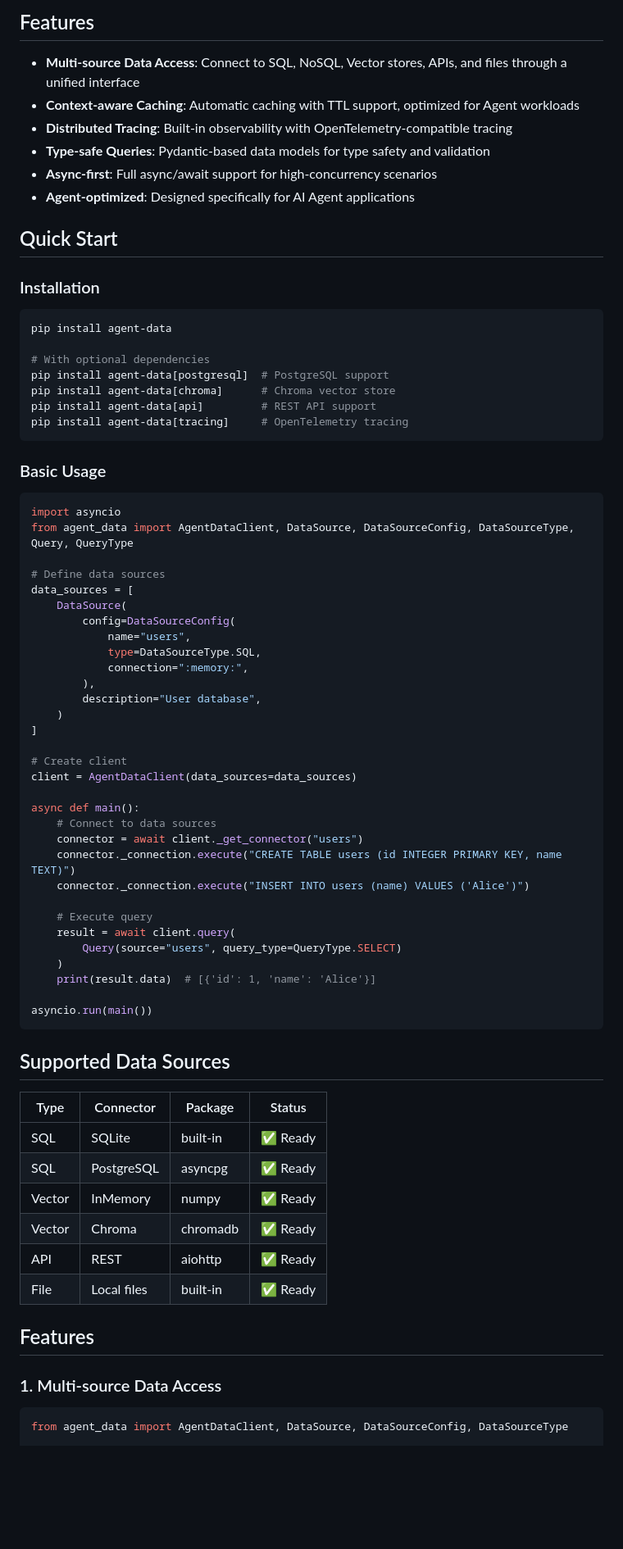
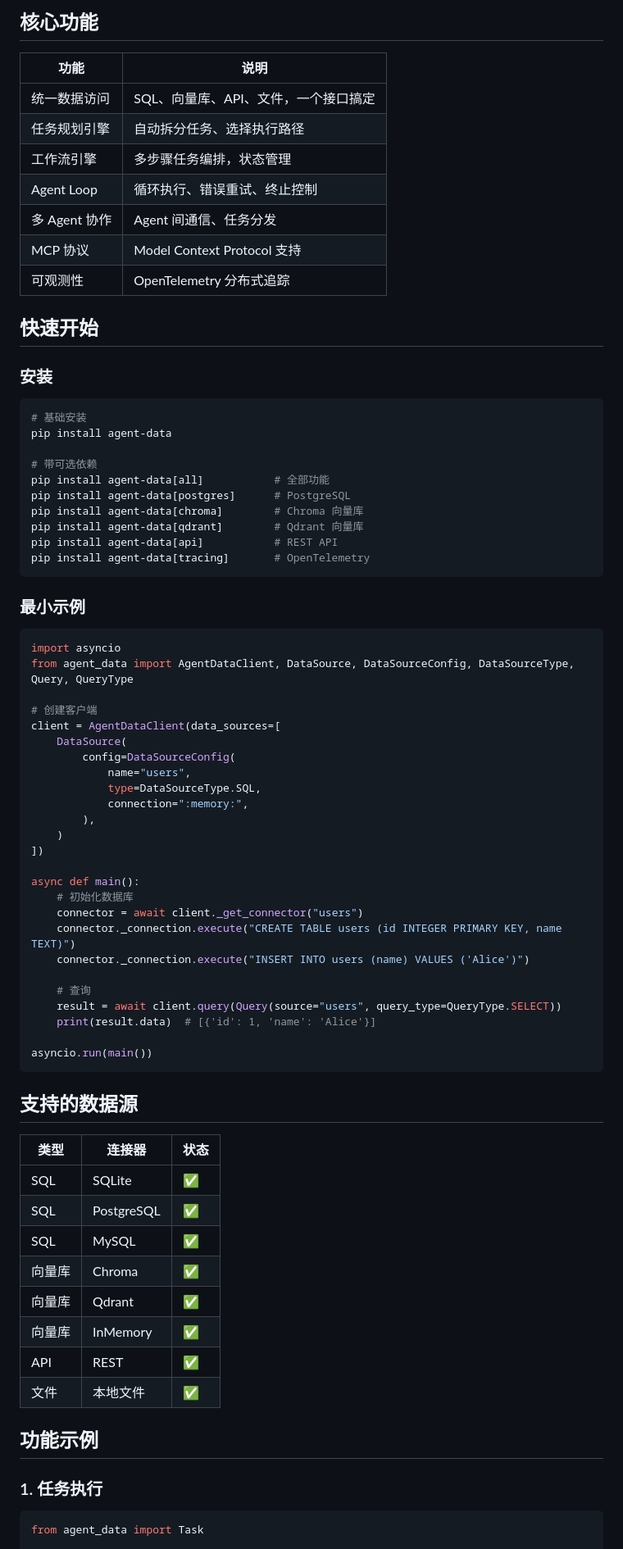
Before and after one commit to gtk96/agent-data, a Markdown page: README.md, the part around one of its changes. Shown at 82% size. GitHub-like rendering; blank space fills up the shorter version.

Commit message:
docs: 更新 README
- 添加功能概览表格
- 补充 planning/workflow/loop/multi_agent/mcp 示例
- 完善安装指南
- 添加测试命令

````diff
--- a/README.md
+++ b/README.md
@@ -7,78 +8,80 @@ A unified data access layer for AI Agent applications.
 
-## Features
+## 核心功能
 
-- **Multi-source Data Access**: Connect to SQL, NoSQL, Vector stores, APIs, and files through a unified interface
-- **Context-aware Caching**: Automatic caching with TTL support, optimized for Agent workloads
-- **Distributed Tracing**: Built-in observability with OpenTelemetry-compatible tracing
-- **Type-safe Queries**: Pydantic-based data models for type safety and validation
-- **Async-first**: Full async/await support for high-concurrency scenarios
-- **Agent-optimized**: Designed specifically for AI Agent applications
+| 功能 | 说明 |
+|------|------|
+| 统一数据访问 | SQL、向量库、API、文件，一个接口搞定 |
+| 任务规划引擎 | 自动拆分任务、选择执行路径 |
+| 工作流引擎 | 多步骤任务编排，状态管理 |
+| Agent Loop | 循环执行、错误重试、终止控制 |
+| 多 Agent 协作 | Agent 间通信、任务分发 |
+| MCP 协议 | Model Context Protocol 支持 |
+| 可观测性 | OpenTelemetry 分布式追踪 |
 
-## Quick Start
+## 快速开始
 
-### Installation
+### 安装
 
 ```bash
+# 基础安装
 pip install agent-data
 
-# With optional dependencies
-pip install agent-data[postgresql]  # PostgreSQL support
-pip install agent-data[chroma]      # Chroma vector store
-pip install agent-data[api]         # REST API support
-pip install agent-data[tracing]     # OpenTelemetry tracing
+# 带可选依赖
+pip install agent-data[all]           # 全部功能
+pip install agent-data[postgres]      # PostgreSQL
+pip install agent-data[chroma]        # Chroma 向量库
+pip install agent-data[qdrant]        # Qdrant 向量库
+pip install agent-data[api]           # REST API
+pip install agent-data[tracing]       # OpenTelemetry
 ```
 
-### Basic Usage
+### 最小示例
 
 ```python
 import asyncio
 from agent_data import AgentDataClient, DataSource, DataSourceConfig, DataSourceType, Query, QueryType
 
-# Define data sources
-data_sources = [
+# 创建客户端
+client = AgentDataClient(data_sources=[
     DataSource(
         config=DataSourceConfig(
             name="users",
             type=DataSourceType.SQL,
             connection=":memory:",
         ),
-        description="User database",
     )
-]
-
-# Create client
-client = AgentDataClient(data_sources=data_sources)
+])
 
 async def main():
-    # Connect to data sources
+    # 初始化数据库
     connector = await client._get_connector("users")
     connector._connection.execute("CREATE TABLE users (id INTEGER PRIMARY KEY, name TEXT)")
     connector._connection.execute("INSERT INTO users (name) VALUES ('Alice')")
 
-    # Execute query
-    result = await client.query(
-        Query(source="users", query_type=QueryType.SELECT)
-    )
+    # 查询
+    result = await client.query(Query(source="users", query_type=QueryType.SELECT))
     print(result.data)  # [{'id': 1, 'name': 'Alice'}]
 
 asyncio.run(main())
 ```
 
-## Supported Data Sources
+## 支持的数据源
 
-| Type | Connector | Package | Status |
-|------|-----------|---------|--------|
-| SQL | SQLite | built-in | ✅ Ready |
-| SQL | PostgreSQL | asyncpg | ✅ Ready |
-| Vector | InMemory | numpy | ✅ Ready |
-| Vector | Chroma | chromadb | ✅ Ready |
-| API | REST | aiohttp | ✅ Ready |
-| File | Local files | built-in | ✅ Ready |
+| 类型 | 连接器 | 状态 |
+|------|--------|------|
+| SQL | SQLite | ✅ |
+| SQL | PostgreSQL | ✅ |
+| SQL | MySQL | ✅ |
+| 向量库 | Chroma | ✅ |
+| 向量库 | Qdrant | ✅ |
+| 向量库 | InMemory | ✅ |
+| API | REST | ✅ |
+| 文件 | 本地文件 | ✅ |
 
-## Features
+## 功能示例
 
-### 1. Multi-source Data Access
+### 1. 任务执行
 
 ```python
-from agent_data import AgentDataClient, DataSource, DataSourceConfig, DataSourceType
+from agent_data import Task
 
````
Also changed, not shown: other parts of README.md (+107 -94 lines).
